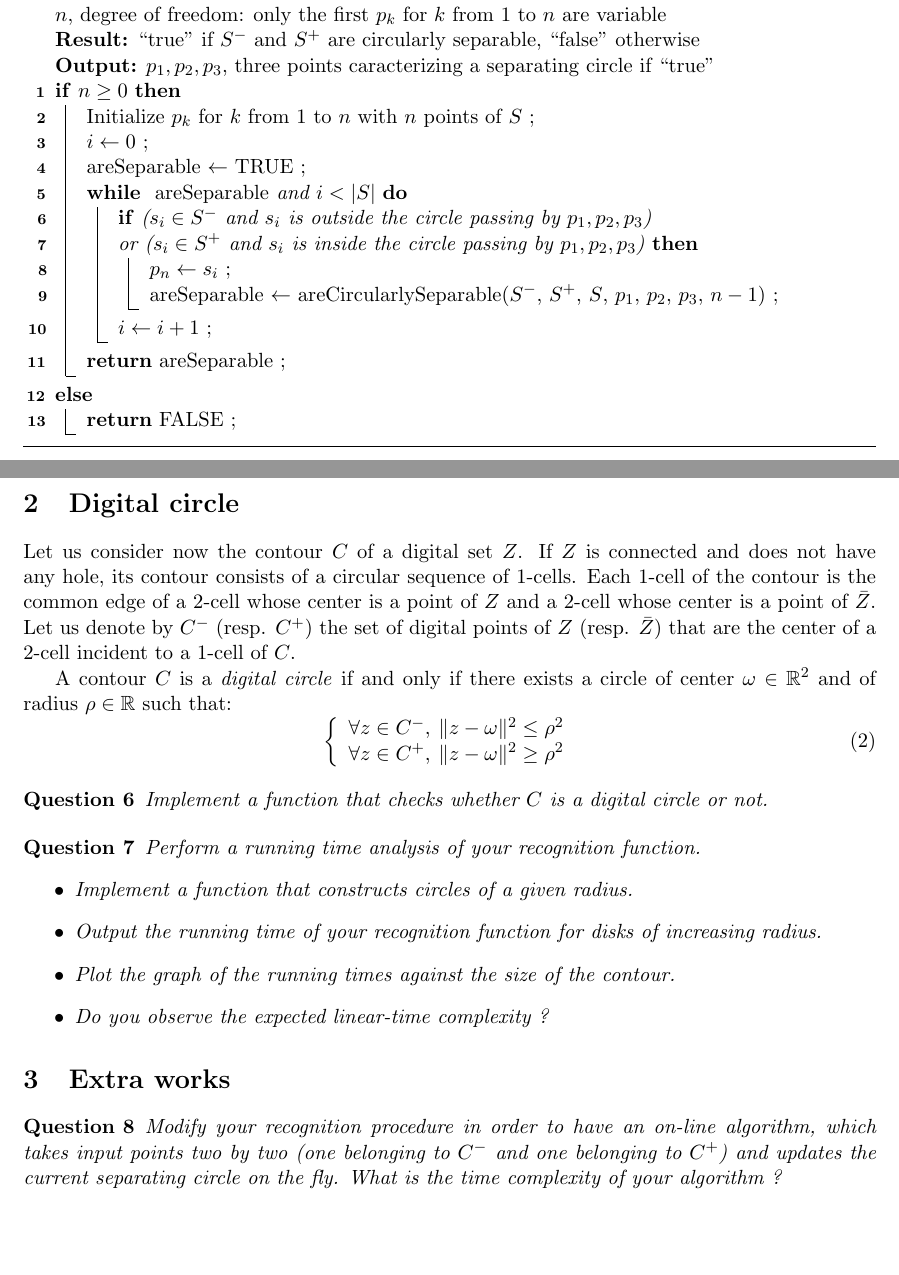
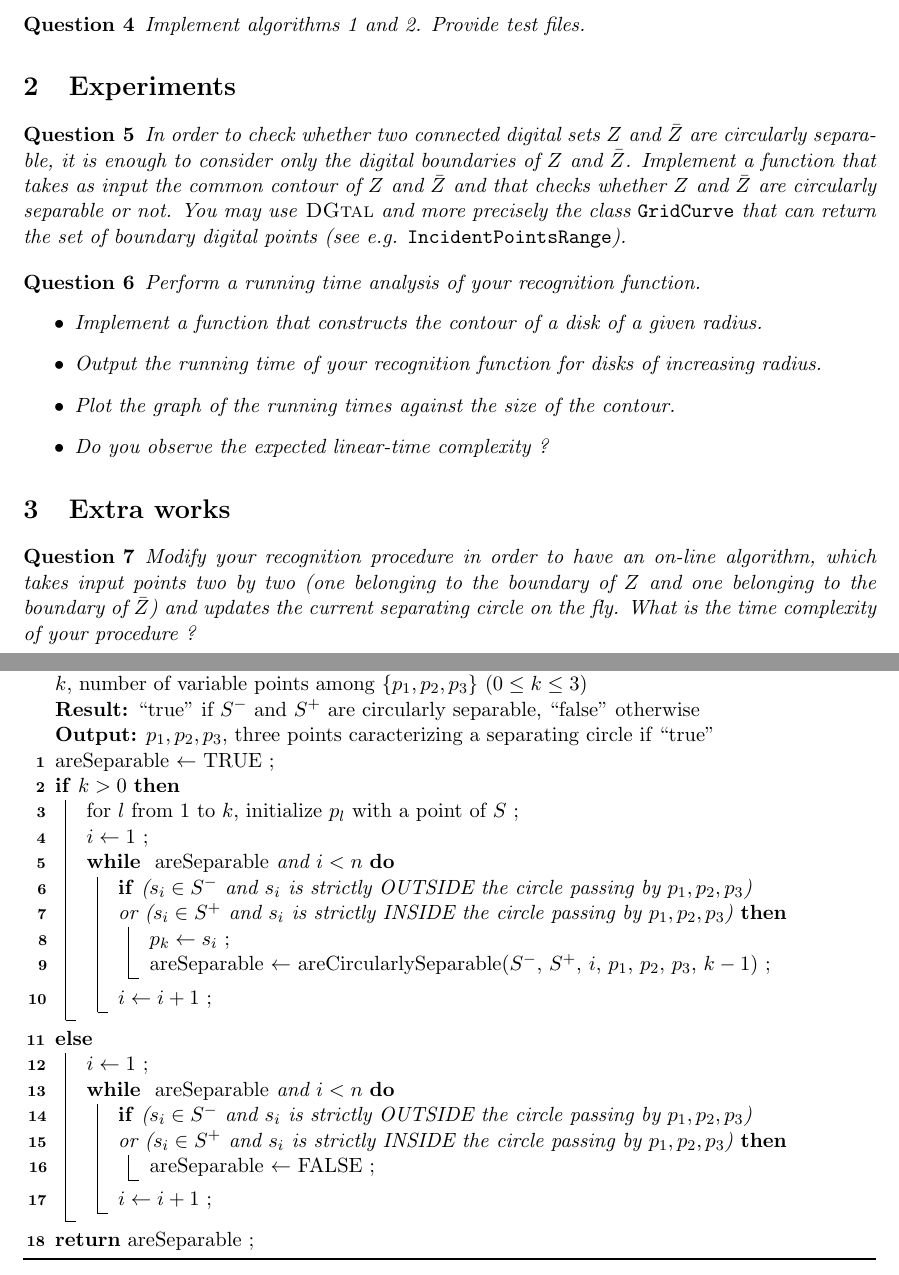
Before and after one commit to troussil/MicroTutorialDGtal, a LaTeX document (Projects/LP.tex): two parts of pages 2 and 3 of 3 before the commit and two parts of pages 2 and 3 of 4 after it, joined at a grey line, cut at the place of the change, the shorter picture padded with empty space. Compiled offline with pdfLaTeX.

Commit message:
changes in LP project

```diff
--- a/Projects/LP.tex
+++ b/Projects/LP.tex
@@ -187,65 +189,95 @@ Implement algorithms \ref{algo:main} and \ref{algo:rec}.
   \KwIn{$S^-, S^+ \subset \mathbb{Z}^2$, the inner and outer point sets, $S = S^- \cup S^+$ \\
+  $n$, number of points of $S$ to process ($1 \leq n \leq |S|$) \\
   $p_1, p_2, p_3 \in \mathbb{Z}^2$, three points characterizing a circle \\
-  $n$, degree of freedom: only the first $p_k$ for $k$ from $1$ to $n$ are variable}
+  $k$, number of variable points among $\{p_1,p_2,p_3\}$ ($0 \leq k \leq 3$)}
   \KwResult{``true'' if $S^-$ and $S^+$ are circularly separable, ``false'' otherwise}
   \KwOut{$p_1, p_2, p_3$, three points caracterizing a separating circle if ``true''}
   %
-  \If{$n \geq 0$}{
-    Initialize $p_k$ for $k$ from $1$ to $n$ with $n$ points of $S$ \;
+  areSeparable $\leftarrow$ TRUE \;
+  \If{$k > 0$}{
+    for $l$ from $1$ to $k$, initialize $p_l$ with a point of $S$ \;
     %
-    %\tcp{main loop}
-    $i \leftarrow 0$ \;
-    areSeparable $\leftarrow$ TRUE \;
-    \While { \emph{areSeparable} and $i < |S|$ }{
+    $i \leftarrow 1$ \;
+    \While { \emph{areSeparable} and $i < n$ }{
       %
-      \If{($s_i \in S^-$ and $s_i$ is outside the circle passing by $p_1, p_2, p_3$) \\
-        or ($s_i \in S^+$ and $s_i$ is inside the circle passing by $p_1, p_2, p_3$) }{
+      \If{($s_i \in S^-$ and $s_i$ is strictly OUTSIDE the circle passing by $p_1, p_2, p_3$) \\
+        or ($s_i \in S^+$ and $s_i$ is strictly INSIDE the circle passing by $p_1, p_2, p_3$) }{
         %
-        $p_n \leftarrow s_i$ \;
-        areSeparable $\leftarrow$ areCircularlySeparable($S^-$, $S^+$, $S$, $p_1$, $p_2$, $p_3$, $n-1$) \;
+        $p_k \leftarrow s_i$ \;
+        areSeparable $\leftarrow$ areCircularlySeparable($S^-$, $S^+$, $i$, $p_1$, $p_2$, $p_3$, $k-1$) \;
         %
       }
       $i \leftarrow i + 1$ \;
     }
-    \Return areSeparable \;
   }
   %
   \Else{
-    \Return FALSE \;
+    $i \leftarrow 1$ \;
+    \While { \emph{areSeparable} and $i < n$ }{
+      %
+      \If{($s_i \in S^-$ and $s_i$ is strictly OUTSIDE the circle passing by $p_1, p_2, p_3$) \\
+        or ($s_i \in S^+$ and $s_i$ is strictly INSIDE the circle passing by $p_1, p_2, p_3$) }{
+        %
+        areSeparable $\leftarrow$ FALSE \;
+        %
+      }
+      $i \leftarrow i + 1$ \;
+    }
   }
+  \Return areSeparable \;
   %
-  \caption{areCircularlySeparable($S^-$, $S^+$, $S$, $p_1$, $p_2$, $p_3$, $n$)}
+  \caption{areCircularlySeparable($S^-$, $S^+$, $S$, $n$, $p_1$, $p_2$, $p_3$, $k$)}
   \label{algo:rec}
 \end{algorithm}
 
-\section{Digital circle}
 
-Let us consider now the contour $C$ of a digital set $Z$. If $Z$ is connected
-and does not have any hole, its contour consists of a circular sequence of 1-cells.
-Each 1-cell of the contour is the common edge of a 2-cell whose center is a point of $Z$
-and a 2-cell whose center is a point of $\bar{Z}$. Let us denote by $C^-$ (resp. $C^+$)
-the set of digital points of $Z$ (resp. $\bar{Z}$) that are the center of a 2-cell
-incident to a 1-cell of $C$.
+%% \begin{qu}
+%% When its last parameter is $0$, what does algorithm \ref{algo:rec} ? Compare to the previous question.
+%% When its last parameter is $k \in \{1,2,3\}$, what does algorithm \ref{algo:rec} ?
+%% \end{qu}
 
-A contour $C$ is a \emph{digital circle} if and only if there exists a circle of
-center $\omega \in \mathbb{R}^2$ and of radius $\rho \in \mathbb{R}$ such that:
-\begin{equation}
-  \left\{
-  \begin{array}{l}
-    \forall z \in C^-, \: \| z - \omega \|^2 \leq \rho^2 \\
-    \forall z \in C^+, \: \| z - \omega \|^2 \geq \rho^2 \\
-  \end{array}
-  \right.
-\end{equation}
+%question implementation avec et sans randomization
+\begin{qu}
+Implement algorithms \ref{algo:main} and \ref{algo:rec}. Provide test files.
+\end{qu}
+
+\section{Experiments}
+
+%% Let us consider now the contour $C$ of a digital set $Z$. If $Z$ is connected
+%% and does not have any hole, its contour consists of a circular sequence of 1-cells.
+%% Each 1-cell of the contour is the common edge of a 2-cell whose center is a point of $Z$
+%% and a 2-cell whose center is a point of $\bar{Z}$. Let us denote by $C^-$ (resp. $C^+$)
+%% the set of digital points of $Z$ (resp. $\bar{Z}$) that are the center of a 2-cell
+%% incident to a 1-cell of $C$.
+
+%% A contour $C$ is a \emph{digital circle} if and only if there exists a circle of
+%% center $\omega \in \mathbb{R}^2$ and of radius $\rho \in \mathbb{R}$ such that:
+%% \begin{equation}
+%%   \left\{
+%%   \begin{array}{l}
+%%     \forall z \in C^-, \: \| z - \omega \|^2 \leq \rho^2 \\
+%%     \forall z \in C^+, \: \| z - \omega \|^2 \geq \rho^2 \\
+%%   \end{array}
+%%   \right.
+%% \end{equation}
+
+%% \begin{qu}
+%% Implement a function that checks whether $C$ is a digital circle or not.
+%% \end{qu}
+
 
 \begin{qu}
-Implement a function that checks whether $C$ is a digital circle or not.
+In order to check whether two connected digital sets $Z$ and $\bar{Z}$ are circularly separable,
+it is enough to consider only the digital boundaries of $Z$ and $\bar{Z}$. Implement a function
+that takes as input the common contour of $Z$ and $\bar{Z}$ and that checks whether $Z$ and $\bar{Z}$
+are circularly separable or not. You may use \textsc{DGtal} and more precisely the class {\tt GridCurve}
+that can return the set of boundary digital points (see e.g. {\tt IncidentPointsRange}).
 \end{qu}
 
 \begin{qu}
   Perform a running time analysis of your recognition function.
   \begin{itemize}
-  \item Implement a function that constructs circles of a given radius.
+  \item Implement a function that constructs the contour of a disk of a given radius.
   \item Output the running time of your recognition function for disks of increasing radius.
   \item Plot the graph of the running times against the size of the contour.
   \item Do you observe the expected linear-time complexity ?
@@ -256,9 +288,10 @@ Implement a function that checks whether $C$ is a digital circle or not.
 
 \begin{qu}
 Modify your recognition procedure in order to have an on-line algorithm,
-which takes input points two by two (one belonging to $C^-$ and one belonging to $C^+$)
+which takes input points two by two (one belonging to the boundary of $Z$ and one
+belonging to the boundary of $\bar{Z}$)
  and updates the current separating circle on the fly.
-What is the time complexity of your algorithm ?
+What is the time complexity of your procedure ?
 \end{qu}
 
 \begin{qu}
```
Also changed, not shown: Projects/length.tex (+9 -5 lines), Projects/LP.pdf, Projects/length.pdf, Projects/LP.tex (52 more changed lines).
